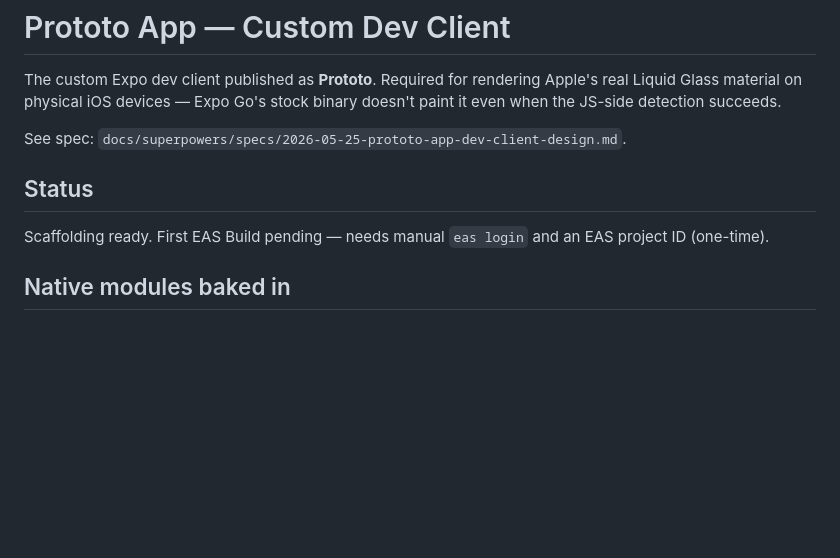
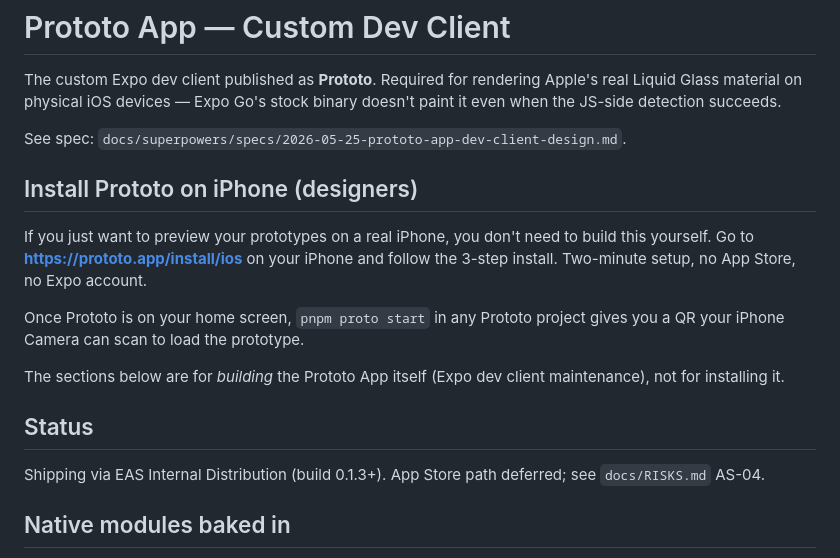
Before and after one commit to sherizan/proto, a Markdown page: apps/prototo-app/README.md, the part around the change. GitHub-like rendering; blank space fills up the shorter version.

```diff
--- a/apps/prototo-app/README.md
+++ b/apps/prototo-app/README.md
@@ -4,9 +4,17 @@ The custom Expo dev client published as **Prototo**. Required for rendering Appl
 
 See spec: `docs/superpowers/specs/2026-05-25-prototo-app-dev-client-design.md`.
 
+## Install Prototo on iPhone (designers)
+
+If you just want to preview your prototypes on a real iPhone, you don't need to build this yourself. Go to **<https://prototo.app/install/ios>** on your iPhone and follow the 3-step install. Two-minute setup, no App Store, no Expo account.
+
+Once Prototo is on your home screen, `pnpm proto start` in any Prototo project gives you a QR your iPhone Camera can scan to load the prototype.
+
+The sections below are for *building* the Prototo App itself (Expo dev client maintenance), not for installing it.
+
 ## Status
 
-Scaffolding ready. First EAS Build pending — needs manual `eas login` and an EAS project ID (one-time).
+Shipping via EAS Internal Distribution (build 0.1.3+). App Store path deferred; see `docs/RISKS.md` AS-04.
 
 ## Native modules baked in
 
```
Also changed, not shown: README.md (+8 -2 lines), docs/RISKS.md (+1 -1 lines).
